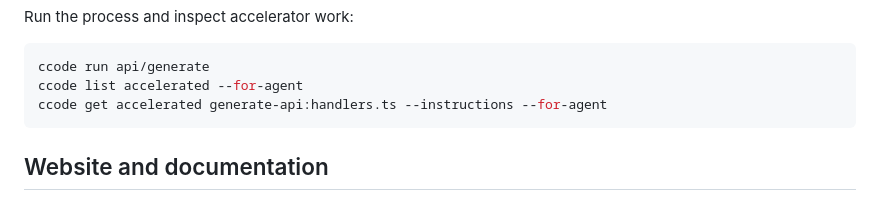
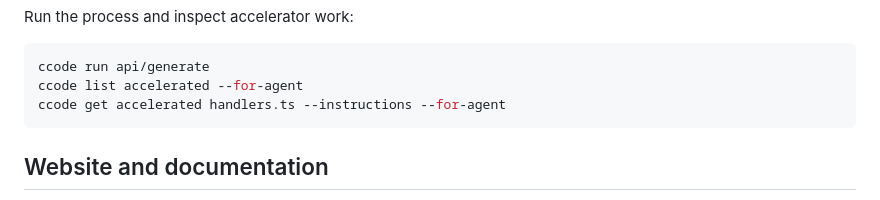
Before and after one commit to cohesivestack/ccode, a Markdown page: README.md, the part around the change. Rendered like a GitHub page.

````diff
--- a/README.md
+++ b/README.md
@@ -32,7 +32,7 @@ Run the process and inspect accelerator work:
 ```bash
 ccode run api/generate
 ccode list accelerated --for-agent
-ccode get accelerated generate-api:handlers.ts --instructions --for-agent
+ccode get accelerated handlers.ts --instructions --for-agent
 ```
 
 ## Website and documentation
````
Also changed, not shown: skills/cohesive-code/SKILL.md (+13 -7 lines).
